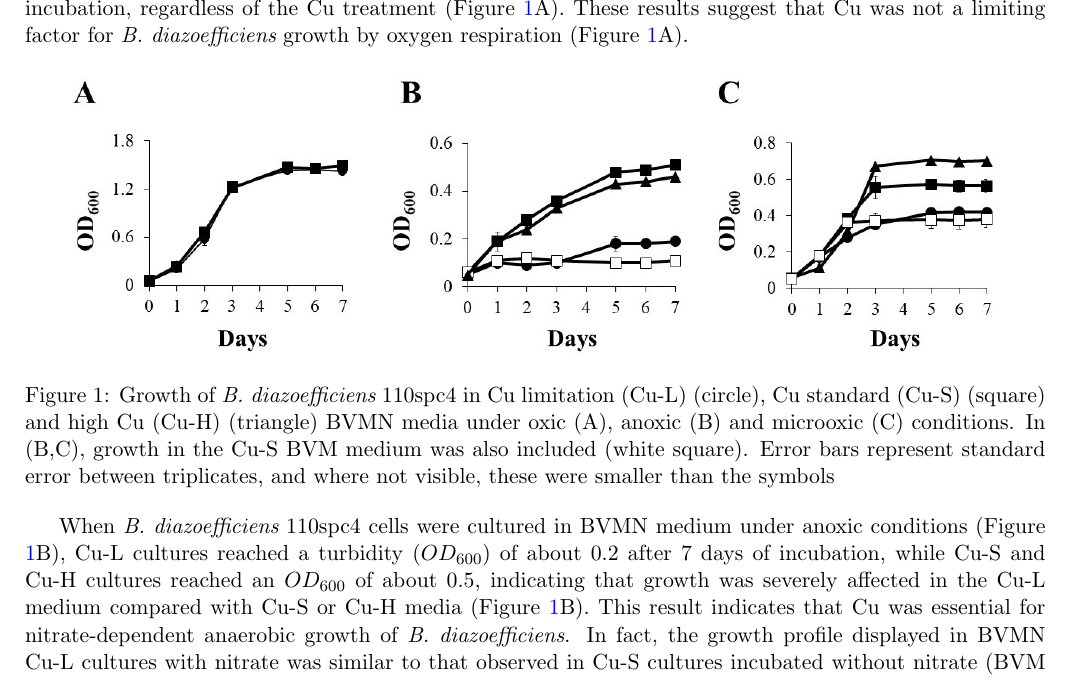
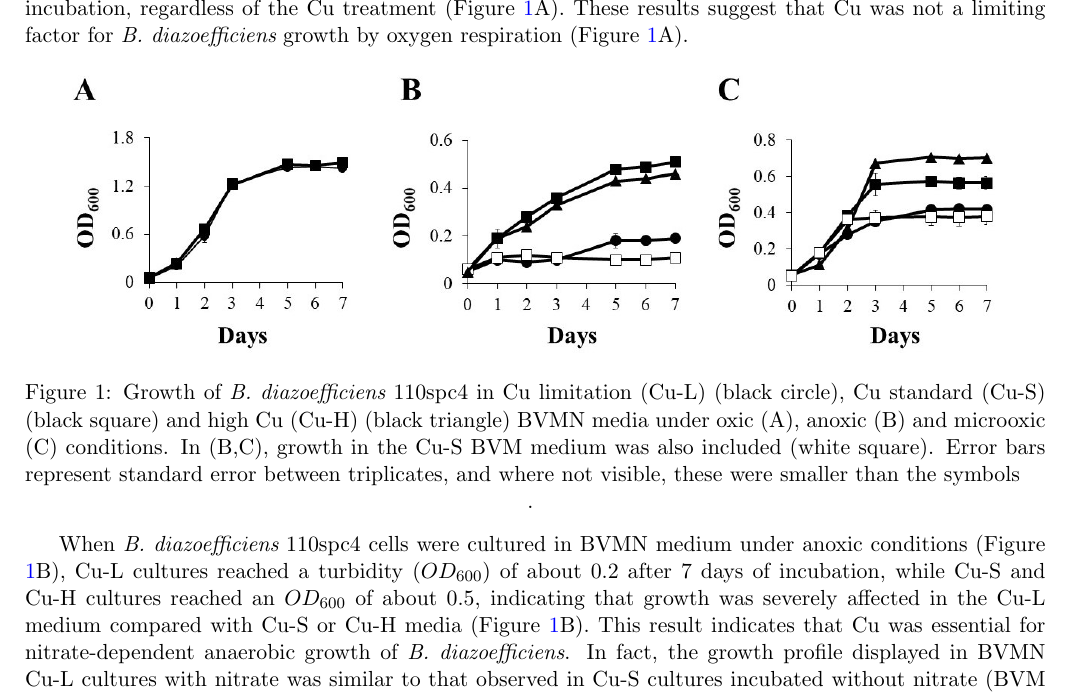
Before and after one commit to pachecopedrojose025/proyecto_final, a LaTeX paper (proyectofinal.tex): part of page 5 of 11, cut so that both start at the same text. Compiled offline with pdfLaTeX.

Commit message:
Última versión archivo .tex 30 de abril

```diff
--- a/proyectofinal.tex
+++ b/proyectofinal.tex
@@ -271,10 +271,10 @@ factor for {\em B. diazoefficiens} growth by oxygen respiration (Figure \ref{fig
 \begin{figure}[h!]
 \centering
 \includegraphics[height=5cm]{Images/Figure1.jpg}
-\caption{Growth of {\em B. diazoefficiens} 110spc4 in Cu limitation (Cu-L) (circle), Cu standard (Cu-S) (square) and
-high Cu (Cu-H) (triangle) BVMN media under oxic (A), anoxic (B) and microoxic (C) conditions. In (B,C),
+\caption{Growth of {\em B. diazoefficiens} 110spc4 in Cu limitation (Cu-L) (black circle), Cu standard (Cu-S) (black square) and
+high Cu (Cu-H) (black triangle) BVMN media under oxic (A), anoxic (B) and microoxic (C) conditions. In (B,C),
 growth in the Cu-S BVM medium was also included (white square). Error bars represent standard error between
-triplicates, and where not visible, these were smaller than the symbols}
+triplicates, and where not visible, these were smaller than the symbols}.
 \label{fig:figure1}
 \end{figure}
 
```
